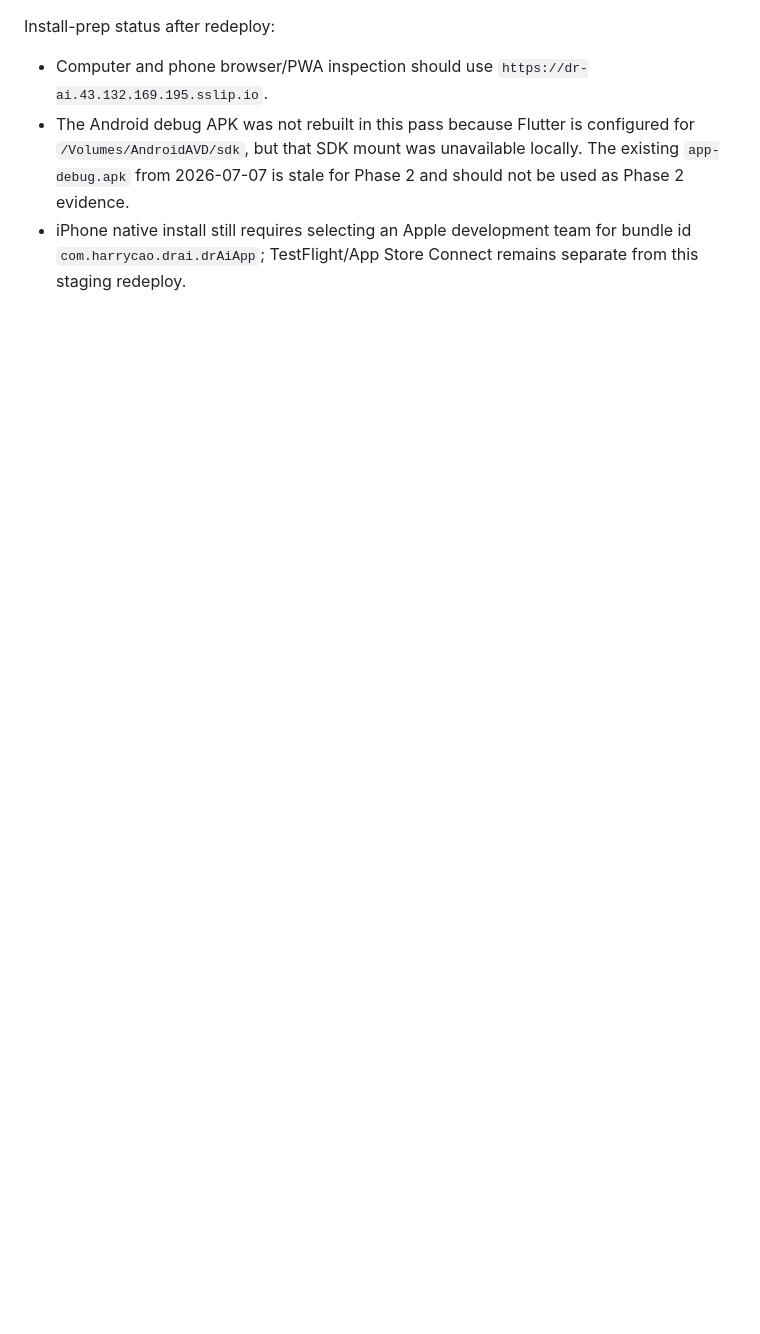
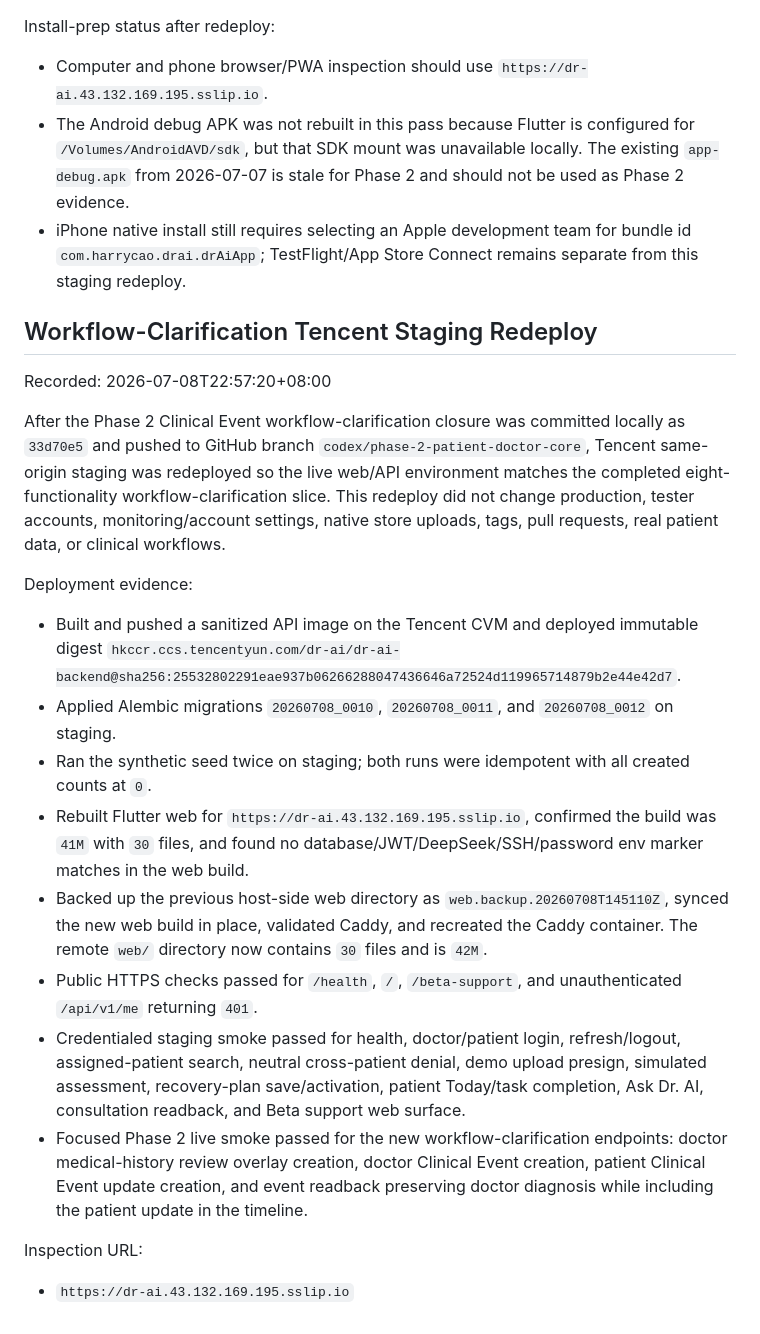
Before and after one commit to harryXiaoCao/Dr_AI_Product, a Markdown page: docs/Phase_2_Patient_Doctor_Core_Progress_Record.md, the part around the change. GitHub-like rendering; blank space fills up the shorter version.

Commit message:
Record Phase 2 staging redeploy

```diff
--- a/docs/Phase_2_Patient_Doctor_Core_Progress_Record.md
+++ b/docs/Phase_2_Patient_Doctor_Core_Progress_Record.md
@@ -294,3 +294,49 @@ Install-prep status after redeploy:
 - iPhone native install still requires selecting an Apple development team for
   bundle id `com.harrycao.drai.drAiApp`; TestFlight/App Store Connect remains
   separate from this staging redeploy.
+
+## Workflow-Clarification Tencent Staging Redeploy
+
+Recorded: 2026-07-08T22:57:20+08:00
+
+After the Phase 2 Clinical Event workflow-clarification closure was committed
+locally as `33d70e5` and pushed to GitHub branch
+`codex/phase-2-patient-doctor-core`, Tencent same-origin staging was redeployed
+so the live web/API environment matches the completed eight-functionality
+workflow-clarification slice. This redeploy did not change production, tester
+accounts, monitoring/account settings, native store uploads, tags, pull
+requests, real patient data, or clinical workflows.
+
+Deployment evidence:
+
+- Built and pushed a sanitized API image on the Tencent CVM and deployed
+  immutable digest
+  `hkccr.ccs.tencentyun.com/dr-ai/dr-ai-backend@sha256:25532802291eae937b06266288047436646a72524d119965714879b2e44e42d7`.
+- Applied Alembic migrations `20260708_0010`, `20260708_0011`, and
+  `20260708_0012` on staging.
+- Ran the synthetic seed twice on staging; both runs were idempotent with all
+  created counts at `0`.
+- Rebuilt Flutter web for
+  `https://dr-ai.43.132.169.195.sslip.io`, confirmed the build was `41M` with
+  `30` files, and found no database/JWT/DeepSeek/SSH/password env marker
+  matches in the web build.
+- Backed up the previous host-side web directory as
+  `web.backup.20260708T145110Z`, synced the new web build in place, validated
+  Caddy, and recreated the Caddy container. The remote `web/` directory now
+  contains `30` files and is `42M`.
+- Public HTTPS checks passed for `/health`, `/`, `/beta-support`, and
+  unauthenticated `/api/v1/me` returning `401`.
+- Credentialed staging smoke passed for health, doctor/patient login,
+  refresh/logout, assigned-patient search, neutral cross-patient denial, demo
+  upload presign, simulated assessment, recovery-plan save/activation,
+  patient Today/task completion, Ask Dr. AI, consultation readback, and Beta
+  support web surface.
+- Focused Phase 2 live smoke passed for the new workflow-clarification
+  endpoints: doctor medical-history review overlay creation, doctor Clinical
+  Event creation, patient Clinical Event update creation, and event readback
+  preserving doctor diagnosis while including the patient update in the
+  timeline.
+
+Inspection URL:
+
+- `https://dr-ai.43.132.169.195.sslip.io`
```
Also changed, not shown: docs/Dr_AI_v1.0_Implementation_Plan.md (+1 -0 lines).
